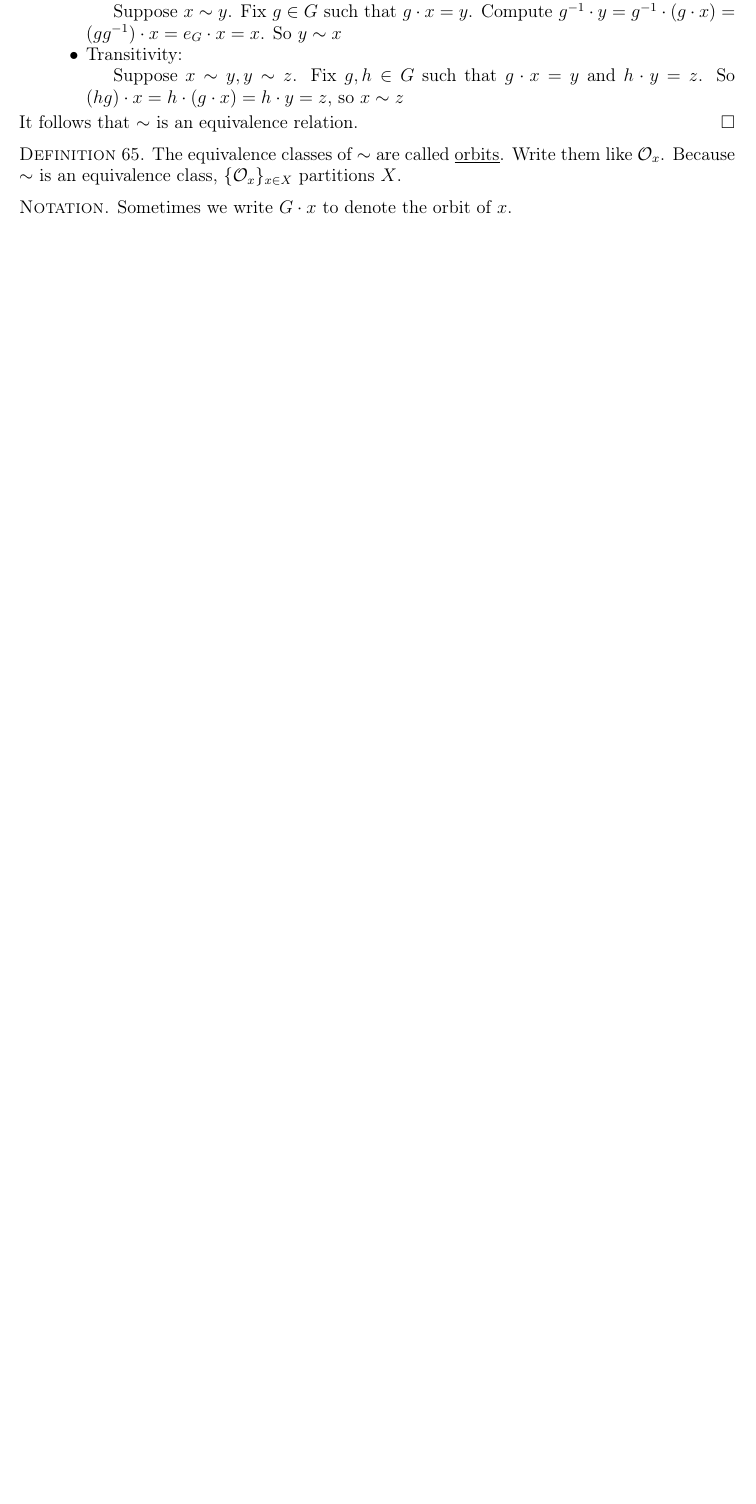
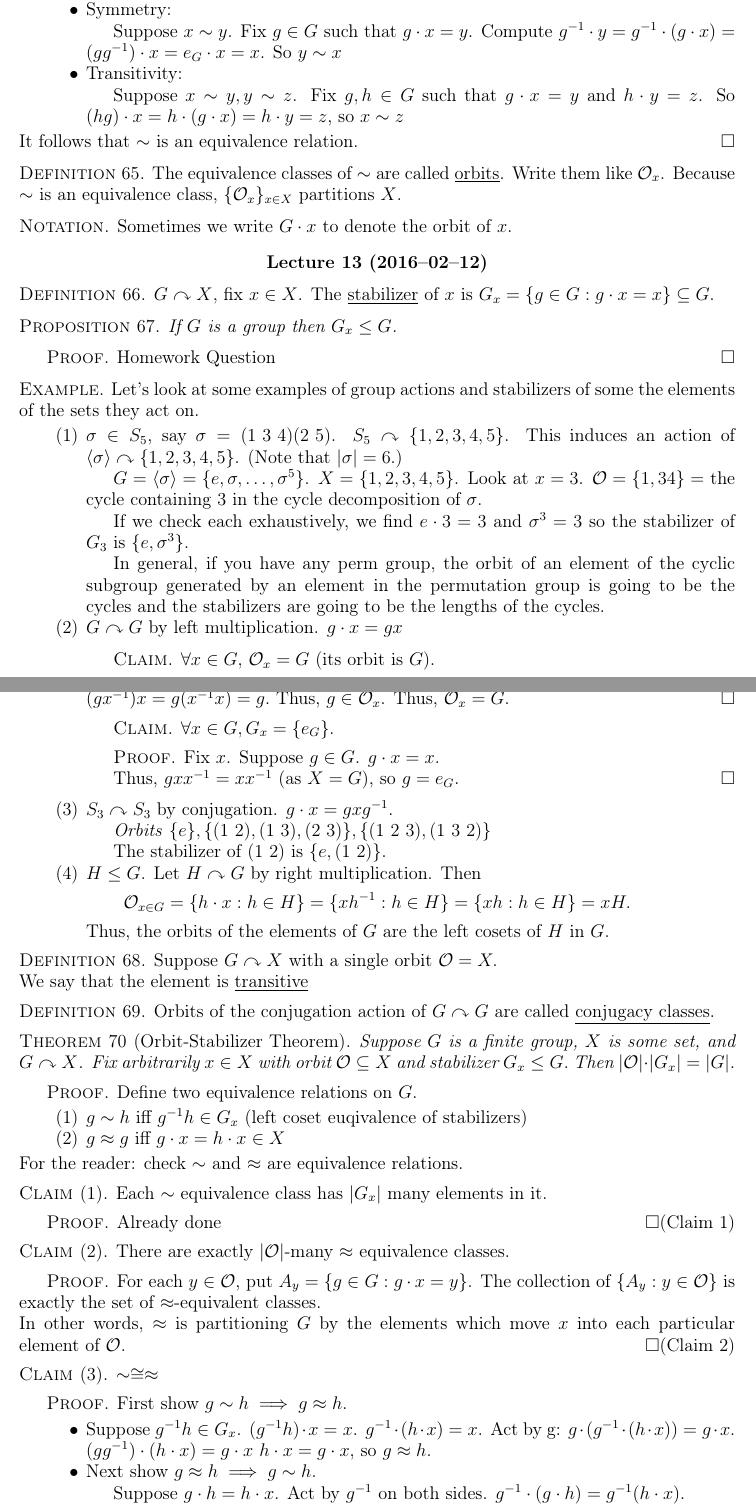
Before and after one commit to jvanburen/21-373-s16, a LaTeX thesis (notes.tex, which reads lecture13.tex): part of page 23 of 24 before the commit and two parts of pages 23 and 24 of 25 after it, the two joined at a grey line, cut at the place of the change, the shorter picture padded with empty space. The pictures show the PDF file notes.pdf that the author committed with the source.

Commit message:
Lecture 13

```diff
--- /dev/null
+++ b/lecture13.tex
@@ -0,0 +1,108 @@
+\documentclass[notes.tex]{subfiles}
+
+\begin{document}
+
+\lecture{13}{2016--02--12}
+
+\begin{defn}
+	$G\actson X$, fix $x\in X$. The \kw{stabilizer} of $x$ is $G_x = \{g\in G: g\cdot x = x\}\subseteq G$.
+\end{defn}
+
+\begin{proposition}
+	If $G$ is a group then $G_x \le G$.
+\end{proposition}
+
+\begin{proof}
+	Homework Question
+\end{proof}
+
+
+\begin{eg} Let's look at some examples of group actions and stabilizers of some the elements of the sets they act on.
+	\begin{enumerate}
+		\item
+			$\sigma \in S_5$, say $\sigma = \cyc{1 3 4}\cyc{2 5}$.
+			$S_5\actson\{1,2,3,4,5\}$.
+			This induces an action of $\csg\sigma\actson \{1,2,3,4,5\}$. (Note that $|\sigma| = 6.$)
+
+			$G = \csg\sigma = \{e, \sigma, \ldots, \sigma^5\}$.
+			$X = \{1,2,3,4,5\}$.
+			Look at $x=3$.
+			$\mathcal{O} = \{1,3 4\} = $ the cycle containing $3$ in the cycle decomposition of $\sigma$.
+
+			If we check each exhaustively, we find $e\cdot 3 = 3$ and $\sigma^3 = 3$ so the stabilizer of $G_3$ is $\{e, \sigma^3\}$.
+
+			In general, if you have any perm group, the orbit of an element of the cyclic subgroup generated by an element in the permutation group is going to be the cycles and the stabilizers are going to be the lengths of the cycles.
+			% TODO: EXPLAIN MORE
+		\item
+			$G\actson G$ by left multiplication.
+			$g\cdot x = gx$
+			\begin{claim}
+				$\forall x\in G, $ $\orbit_x = G$ (its orbit is $G$).
+			\end{claim}
+			\begin{proof}
+				Fix $x\in G,$ Fix $g\in G$. Choose $h = g\inv x$, then $h\cdot x = (g\inv x)\cdot x = (g\inv x)x = g(\inv xx) =g.$ Thus, $g\in \orbit_x$. Thus, $\orbit_x = G$.
+			\end{proof}
+			\begin{claim}
+				$\forall x\in G, G_x = \{e_G\}$.
+			\end{claim}
+			\begin{proof}
+				Fix $x$. Suppose $g\in G$.
+				$g\cdot x = x$.
+
+				Thus, $gx\inv x = x\inv x$ (as $X = G$), so $g = e_G$.
+			\end{proof}
+		\item
+			$S_3\actson S_3$ by conjugation. $g\cdot x = gx\inv g$.
+
+			\emph{Orbits} $\{e\}, \{\cyc{1 2}, \cyc{1 3}, \cyc{2 3}\}, \{\cyc{1 2 3}, \cyc{1 3 2}\}$
+
+			The stabilizer of (1 2) is $\{e, \cyc{1 2}\}$.
+		\item
+			$H\le G$. Let $H\actson G$ by right multiplication.
+			Then
+			$$\orbit_{x\in G} = \{h\cdot x : h\in H\} = \{x\inv h: h\in H\} = \{xh : h\in H\} = xH.$$
+			Thus, the orbits of the elements of $G$ are the left cosets of $H$ in $G$.
+	\end{enumerate}
+\end{eg}
+
+\begin{defn}
+	Suppose $G\actson X$ with a single orbit $\orbit = X.$
+
+	We say that the element is \kw{transitive}
+\end{defn}
+
+\begin{defn}
+	Orbits of the conjugation action of $G\actson G$ are called \kw{conjugacy classes}.
+\end{defn}
+
+\begin{theorem}[Orbit-Stabilizer Theorem]
+	\index{Orbit-Stabilizer Theorem}\label{OST}
+	Suppose $G$ is a finite group, $X$ is some set, and $G\actson X$. Fix arbitrarily $x\in X$ with orbit $\orbit \subseteq X$ and stabilizer $G_x \le G.$ Then $|\orbit|\cdot|G_x| = |G|$.
+\end{theorem}
+
+\begin{proof}
+	Define two equivalence relations on $G$.
+	\begin{enumerate}
+		\item $g\sim h$ iff $\inv gh \in G_x$ (left coset euqivalence of stabilizers)
+		\item $g\approx g$ iff $g\cdot x = h\cdot x\in X$
+	\end{enumerate}
+	For the reader: check $\sim$ and $\approx$ are equivalence relations.
+
+	\begin{claim}[1]
+		Each $\sim$ equivalence class has $|G_x|$ many elements in it.
+	\end{claim}
+	\begin{proof}
+		Already done\qedhere(Claim 1)
+	\end{proof}
+	\begin{claim}[2]
+		There are exactly $|\orbit|$-many $\approx$ equivalence classes.
+	\end{claim}
+	\begin{proof}
+		For each $y\in \orbit$, put $A_y = \{g\in G: g\cdot x = y\}$.
+		The collection of $\{A_y : y\in\orbit\}$ is exactly  the set of $\approx$-equivalent classes.
+
+		In other words, $\approx$ is partitioning $G$ by the elements which move $x$ into each particular element of $\orbit$.
+		\qedhere(Claim 2)
+	\end{proof}
+	\begin{claim}[3]
+		$\sim \cong \approx$
@@ -0,0 +119,14 @@
+					$h\cdot x = g\cdot x$, so $g\approx h$.
+					%TODO: understand and clean up
+			\item Next show $g\approx h \implies g\sim h$.
+
+			Suppose $g\cdot h = h \cdot x$. Act by $\inv g$ on both sides. $\inv g \cdot (g\cdot h) = \inv g (h\cdot x)$.
+
+			$x = e_G\cdot x = (\inv gh)\cdot x$, thus $\inv gh \in G_x$.
+		\end{itemize}
+		\qedhere(Claim 3)
+	\end{proof}
+	So the upshot is that we have a single equivalence relation on $G$. It has $|\orbit|$ -many classes. Each class has $|G_x|$-many elements. Hence $|G| = |\orbit|\cdot|G_x|$.\qedhere(Theorem~\ref{OST})
+\end{proof}
+
+\begin{remark}
```
Also changed, not shown: notes.tex (+1 -0 lines), notes.pdf, lecture13.tex (13 more changed lines).
